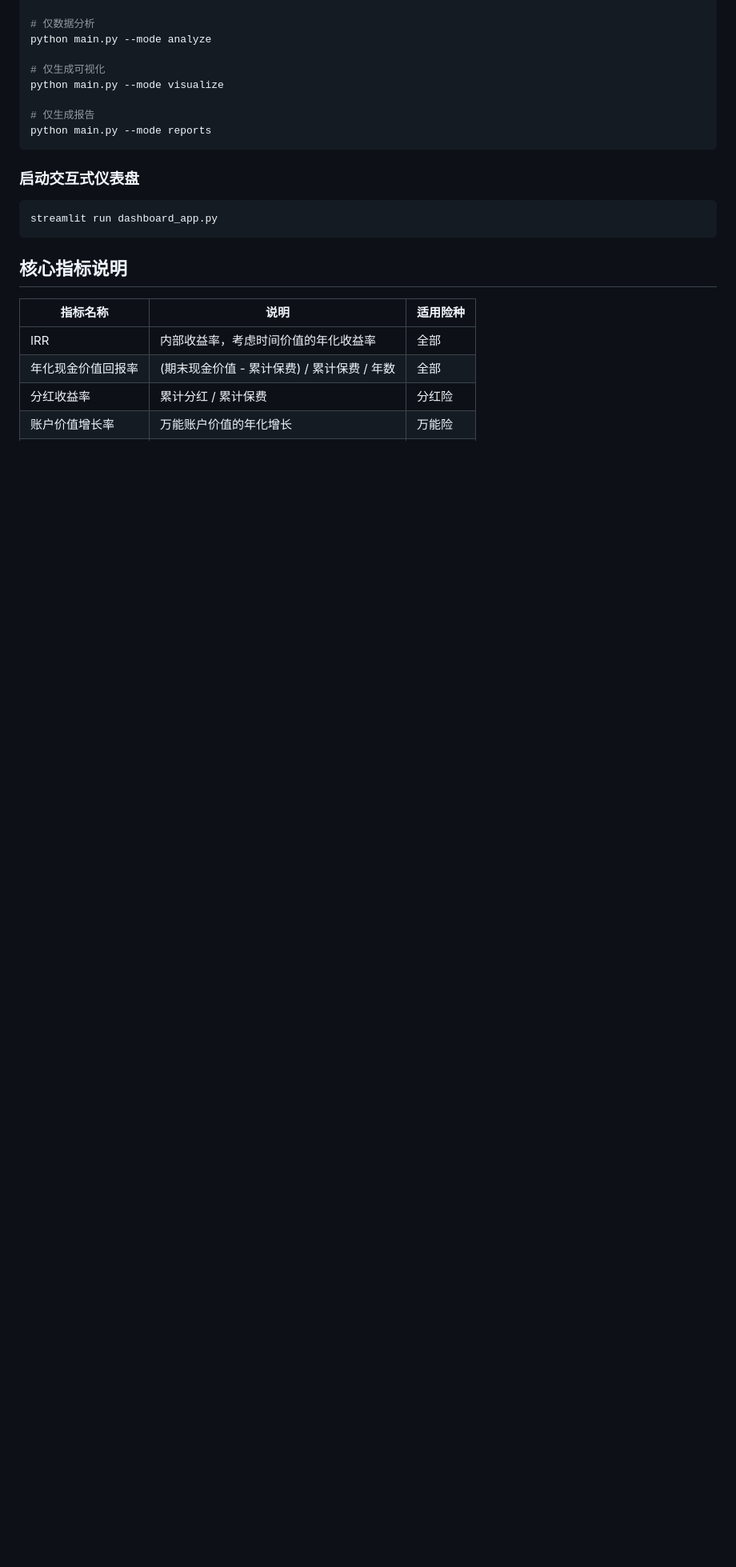
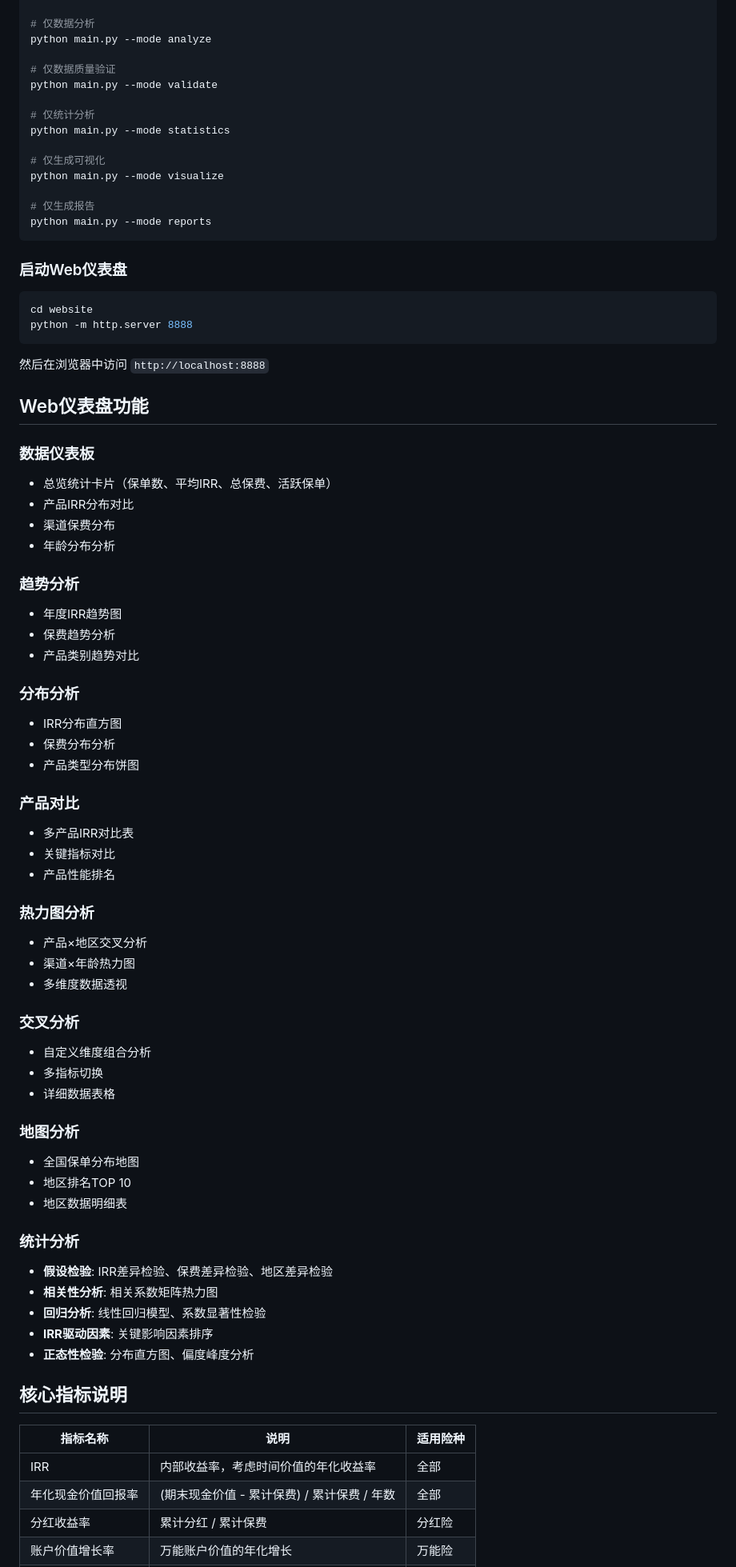
Before and after one commit to GodBlessM1/PingAn-Insurance, a Markdown page: README.md, the part around one of its changes. Shown at 80% size. Rendered like a GitHub page; blank space fills up the shorter version.

````diff
--- a/README.md
+++ b/README.md
@@ -130,6 +152,12 @@ python main.py --mode calculate
 # 仅数据分析
 python main.py --mode analyze
 
+# 仅数据质量验证
+python main.py --mode validate
+
+# 仅统计分析
+python main.py --mode statistics
+
 # 仅生成可视化
 python main.py --mode visualize
 
@@ -137,11 +165,59 @@ python main.py --mode visualize
 python main.py --mode reports
 ```
 
-### 启动交互式仪表盘
+### 启动Web仪表盘
 
 ```bash
-streamlit run dashboard_app.py
+cd website
+python -m http.server 8888
 ```
+
+然后在浏览器中访问 `http://localhost:8888`
+
+## Web仪表盘功能
+
+### 数据仪表板
+- 总览统计卡片（保单数、平均IRR、总保费、活跃保单）
+- 产品IRR分布对比
+- 渠道保费分布
+- 年龄分布分析
+
+### 趋势分析
+- 年度IRR趋势图
+- 保费趋势分析
+- 产品类别趋势对比
+
+### 分布分析
+- IRR分布直方图
+- 保费分布分析
+- 产品类型分布饼图
+
+### 产品对比
+- 多产品IRR对比表
+- 关键指标对比
+- 产品性能排名
+
+### 热力图分析
+- 产品×地区交叉分析
+- 渠道×年龄热力图
+- 多维度数据透视
+
+### 交叉分析
+- 自定义维度组合分析
+- 多指标切换
+- 详细数据表格
+
+### 地图分析
+- 全国保单分布地图
+- 地区排名TOP 10
+- 地区数据明细表
+
+### 统计分析
+- **假设检验**: IRR差异检验、保费差异检验、地区差异检验
+- **相关性分析**: 相关系数矩阵热力图
+- **回归分析**: 线性回归模型、系数显著性检验
+- **IRR驱动因素**: 关键影响因素排序
+- **正态性检验**: 分布直方图、偏度峰度分析
 
 ## 核心指标说明
 
````
Also changed, not shown: other parts of README.md (+58 -13 lines).
